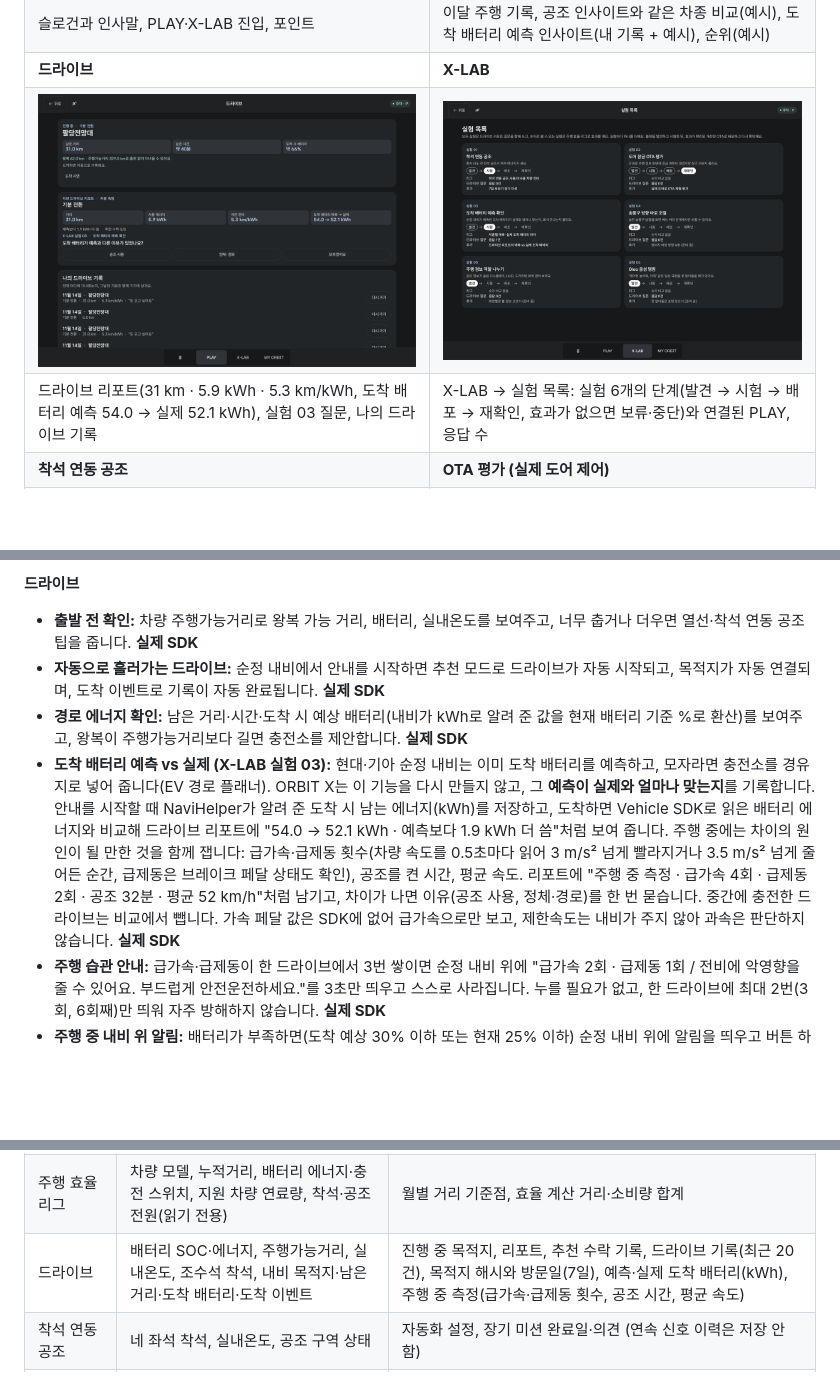
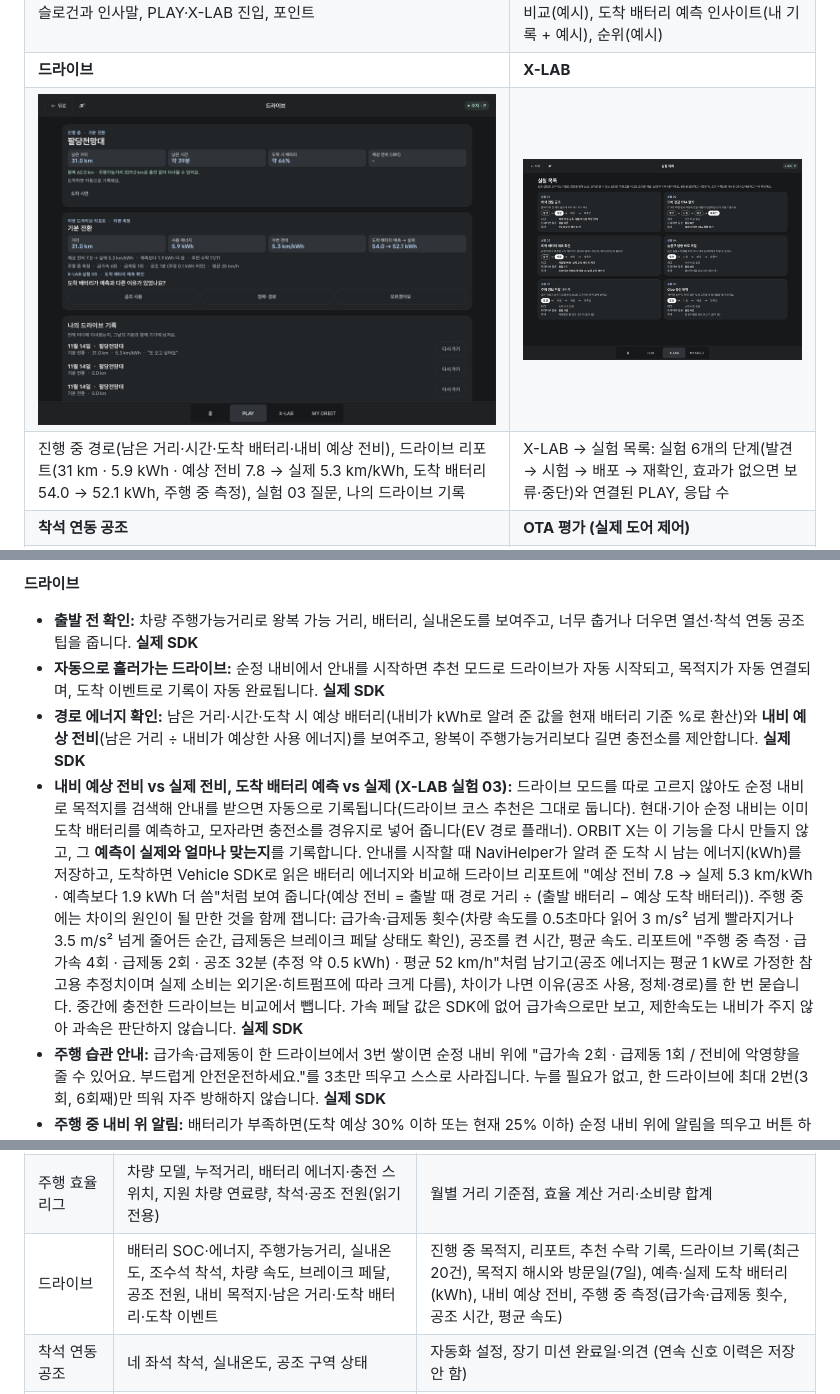
Before and after one commit to jhpark322/obrit-x, a Markdown page: README.md, 3 parts joined by grey strips. Rendered like a GitHub page; pictures changed too: docs/screenshots/04_drive.png; folded sections open; blank space fills up the shorter version.

```diff
--- a/README.md
+++ b/README.md
@@ -55,7 +55,7 @@ Pleos Connect v2.1.0 에뮬레이터에서 현재 빌드로 캡처했습니다.
 | 슬로건과 인사말, PLAY·X-LAB 진입, 포인트 | 이달 주행 기록, 공조 인사이트와 같은 차종 비교(예시), 도착 배터리 예측 인사이트(내 기록 + 예시), 순위(예시) |
 | **드라이브** | **X-LAB** |
 | ![드라이브](docs/screenshots/04_drive.png) | ![X-LAB](docs/screenshots/08_xlab_experiments.png) |
-| 드라이브 리포트(31 km · 5.9 kWh · 5.3 km/kWh, 도착 배터리 예측 54.0 → 실제 52.1 kWh), 실험 03 질문, 나의 드라이브 기록 | X-LAB → 실험 목록: 실험 6개의 단계(발견 → 시험 → 배포 → 재확인, 효과가 없으면 보류·중단)와 연결된 PLAY, 응답 수 |
+| 진행 중 경로(남은 거리·시간·도착 배터리·내비 예상 전비), 드라이브 리포트(31 km · 5.9 kWh · 예상 전비 7.8 → 실제 5.3 km/kWh, 도착 배터리 54.0 → 52.1 kWh, 주행 중 측정), 실험 03 질문, 나의 드라이브 기록 | X-LAB → 실험 목록: 실험 6개의 단계(발견 → 시험 → 배포 → 재확인, 효과가 없으면 보류·중단)와 연결된 PLAY, 응답 수 |
 | **착석 연동 공조** | **OTA 평가 (실제 도어 제어)** |
 | ![공조](docs/screenshots/09_climate.png) | ![OTA](docs/screenshots/10_ota.png) |
 | 빈 차량을 감지해 순정 공조를 끄고 "에너지 절약" 표시 | Vehicle SDK로 네 문을 잠그고 풀며 버튼을 평가 |
@@ -99,8 +99,8 @@ Pleos Connect v2.1.0 에뮬레이터에서 현재 빌드로 캡처했습니다.
 **드라이브**
 - **출발 전 확인:** 차량 주행가능거리로 왕복 가능 거리, 배터리, 실내온도를 보여주고, 너무 춥거나 더우면 열선·착석 연동 공조 팁을 줍니다. **실제 SDK**
 - **자동으로 흘러가는 드라이브:** 순정 내비에서 안내를 시작하면 추천 모드로 드라이브가 자동 시작되고, 목적지가 자동 연결되며, 도착 이벤트로 기록이 자동 완료됩니다. **실제 SDK**
-- **경로 에너지 확인:** 남은 거리·시간·도착 시 예상 배터리(내비가 kWh로 알려 준 값을 현재 배터리 기준 %로 환산)를 보여주고, 왕복이 주행가능거리보다 길면 충전소를 제안합니다. **실제 SDK**
-- **도착 배터리 예측 vs 실제 (X-LAB 실험 03):** 현대·기아 순정 내비는 이미 도착 배터리를 예측하고, 모자라면 충전소를 경유지로 넣어 줍니다(EV 경로 플래너). ORBIT X는 이 기능을 다시 만들지 않고, 그 **예측이 실제와 얼마나 맞는지**를 기록합니다. 안내를 시작할 때 NaviHelper가 알려 준 도착 시 남는 에너지(kWh)를 저장하고, 도착하면 Vehicle SDK로 읽은 배터리 에너지와 비교해 드라이브 리포트에 "54.0 → 52.1 kWh · 예측보다 1.9 kWh 더 씀"처럼 보여 줍니다. 주행 중에는 차이의 원인이 될 만한 것을 함께 잽니다: 급가속·급제동 횟수(차량 속도를 0.5초마다 읽어 3 m/s² 넘게 빨라지거나 3.5 m/s² 넘게 줄어든 순간, 급제동은 브레이크 페달 상태도 확인), 공조를 켠 시간, 평균 속도. 리포트에 "주행 중 측정 · 급가속 4회 · 급제동 2회 · 공조 32분 · 평균 52 km/h"처럼 남기고, 차이가 나면 이유(공조 사용, 정체·경로)를 한 번 묻습니다. 중간에 충전한 드라이브는 비교에서 뺍니다. 가속 페달 값은 SDK에 없어 급가속으로만 보고, 제한속도는 내비가 주지 않아 과속은 판단하지 않습니다. **실제 SDK**
+- **경로 에너지 확인:** 남은 거리·시간·도착 시 예상 배터리(내비가 kWh로 알려 준 값을 현재 배터리 기준 %로 환산)와 **내비 예상 전비**(남은 거리 ÷ 내비가 예상한 사용 에너지)를 보여주고, 왕복이 주행가능거리보다 길면 충전소를 제안합니다. **실제 SDK**
+- **내비 예상 전비 vs 실제 전비, 도착 배터리 예측 vs 실제 (X-LAB 실험 03):** 드라이브 모드를 따로 고르지 않아도 순정 내비로 목적지를 검색해 안내를 받으면 자동으로 기록됩니다(드라이브 코스 추천은 그대로 둡니다). 현대·기아 순정 내비는 이미 도착 배터리를 예측하고, 모자라면 충전소를 경유지로 넣어 줍니다(EV 경로 플래너). ORBIT X는 이 기능을 다시 만들지 않고, 그 **예측이 실제와 얼마나 맞는지**를 기록합니다. 안내를 시작할 때 NaviHelper가 알려 준 도착 시 남는 에너지(kWh)를 저장하고, 도착하면 Vehicle SDK로 읽은 배터리 에너지와 비교해 드라이브 리포트에 "예상 전비 7.8 → 실제 5.3 km/kWh · 예측보다 1.9 kWh 더 씀"처럼 보여 줍니다(예상 전비 = 출발 때 경로 거리 ÷ (출발 배터리 − 예상 도착 배터리)). 주행 중에는 차이의 원인이 될 만한 것을 함께 잽니다: 급가속·급제동 횟수(차량 속도를 0.5초마다 읽어 3 m/s² 넘게 빨라지거나 3.5 m/s² 넘게 줄어든 순간, 급제동은 브레이크 페달 상태도 확인), 공조를 켠 시간, 평균 속도. 리포트에 "주행 중 측정 · 급가속 4회 · 급제동 2회 · 공조 32분 (추정 약 0.5 kWh) · 평균 52 km/h"처럼 남기고(공조 에너지는 평균 1 kW로 가정한 참고용 추정치이며 실제 소비는 외기온·히트펌프에 따라 크게 다름), 차이가 나면 이유(공조 사용, 정체·경로)를 한 번 묻습니다. 중간에 충전한 드라이브는 비교에서 뺍니다. 가속 페달 값은 SDK에 없어 급가속으로만 보고, 제한속도는 내비가 주지 않아 과속은 판단하지 않습니다. **실제 SDK**
 - **주행 습관 안내:** 급가속·급제동이 한 드라이브에서 3번 쌓이면 순정 내비 위에 "급가속 2회 · 급제동 1회 / 전비에 악영향을 줄 수 있어요. 부드럽게 안전운전하세요."를 3초만 띄우고 스스로 사라집니다. 누를 필요가 없고, 한 드라이브에 최대 2번(3회, 6회째)만 띄워 자주 방해하지 않습니다. **실제 SDK**
 - **주행 중 내비 위 알림:** 배터리가 부족하면(도착 예상 30% 이하 또는 현재 25% 이하) 순정 내비 위에 알림을 띄우고 버튼 하나로 순정 내비의 경로 주변 충전소 목록을 엽니다. 순정 저잔량 안내와 같은 역할이라 차별 기능으로 내세우지 않습니다. **실제 SDK**
 - **드라이브 리포트:** 출발·도착 때 읽은 값으로 거리·사용 에너지·전비를 계산하고, 내비 안내로 다녀왔다면 도착 배터리 예측 vs 실제와 주행 중 측정(급가속·급제동·공조·평균 속도)을 함께 보여 줍니다. 질문은 한 번에 하나(기분 한 줄 → 추천이 맞았는지 → X-LAB 실험 질문 하나)만 묻고(실험 질문은 도착 후 내비 위 알림으로도 답할 수 있음), 실제 목적은 도착 후 **목적 바꾸기**로 고칩니다. **실제 SDK**
@@ -283,7 +283,7 @@ PC 브라우저에서 [Pleos Virtual Console](http://127.0.0.1:8088/)을 열고
 | --- | --- | --- |
 | 홈·MY ORBIT | Pleos 프로필 이름(읽을 수 있을 때), 사용자가 입력한 이름, 공조 자동화 설정 | 직접 입력한 이름과 설정 |
 | 주행 효율 리그 | 차량 모델, 누적거리, 배터리 에너지·충전 스위치, 지원 차량 연료량, 착석·공조 전원(읽기 전용) | 월별 거리 기준점, 효율 계산 거리·소비량 합계 |
-| 드라이브 | 배터리 SOC·에너지, 주행가능거리, 실내온도, 조수석 착석, 내비 목적지·남은 거리·도착 배터리·도착 이벤트 | 진행 중 목적지, 리포트, 추천 수락 기록, 드라이브 기록(최근 20건), 목적지 해시와 방문일(7일), 예측·실제 도착 배터리(kWh), 주행 중 측정(급가속·급제동 횟수, 공조 시간, 평균 속도) |
+| 드라이브 | 배터리 SOC·에너지, 주행가능거리, 실내온도, 조수석 착석, 차량 속도, 브레이크 페달, 공조 전원, 내비 목적지·남은 거리·도착 배터리·도착 이벤트 | 진행 중 목적지, 리포트, 추천 수락 기록, 드라이브 기록(최근 20건), 목적지 해시와 방문일(7일), 예측·실제 도착 배터리(kWh), 내비 예상 전비, 주행 중 측정(급가속·급제동 횟수, 공조 시간, 평균 속도) |
 | 착석 연동 공조 | 네 좌석 착석, 실내온도, 공조 구역 상태 | 자동화 설정, 장기 미션 완료일·의견 (연속 신호 이력은 저장 안 함) |
 | X-LAB A/B 비교 | SYNC 상태(차량 신호)로 확인한 두 방식의 완료와 운전자 조작 여부, 착석 신호 출처, 선호와 이유 | 최근 실험 결과 |
 | OTA 평가·미션 | 도어 잠금 상태·제어, SYNC 상태 변경, 평가와 미사용 이유 | 평가 결과, 미션 응답과 포인트 |
```
Also changed, not shown: other parts of README.md (+1 -1 lines), 4 other files.
